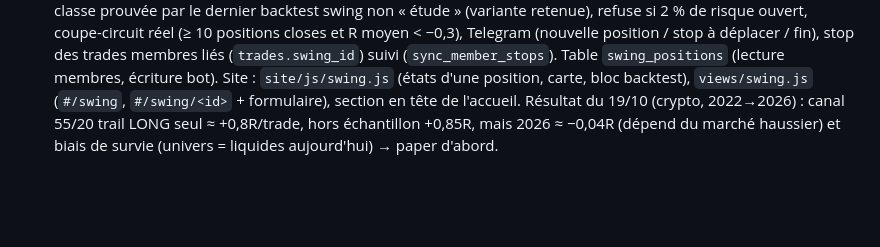
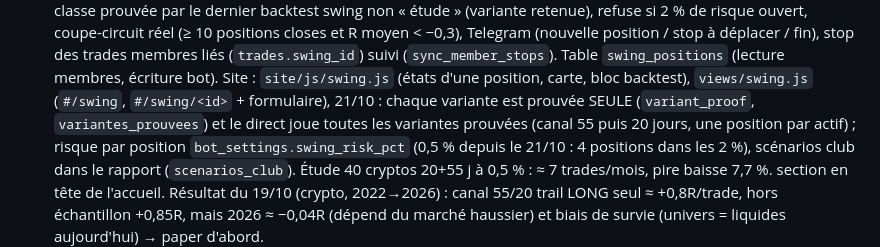
Before and after one commit to ice78x/loup-de-kraken, a Markdown page: CLAUDE.md, the part around the change. GitHub-like rendering; blank space fills up the shorter version.

Commit message:
Doc : swing 20+55 jours et risque 0,5 % par position
Co-Authored-By: Claude Opus 5.5 <noreply@anthropic.com>
Claude-Session: https://claude.ai/code/session_014ymV8bHzqhwZMLfAoR4NU4

```diff
--- a/CLAUDE.md
+++ b/CLAUDE.md
@@ -48,6 +48,9 @@ sorties courtes, verdict d'abord (🟢 / 🟡 / 🛑), pas de jargon non expliqu
   coupe-circuit réel (≥ 10 positions closes et R moyen < −0,3), Telegram (nouvelle position / stop à déplacer / fin),
   stop des trades membres liés (`trades.swing_id`) suivi (`sync_member_stops`). Table `swing_positions` (lecture membres, écriture bot).
   Site : `site/js/swing.js` (états d'une position, carte, bloc backtest), `views/swing.js` (`#/swing`, `#/swing/<id>` + formulaire),
+  21/10 : chaque variante est prouvée SEULE (`variant_proof`, `variantes_prouvees`) et le direct joue toutes les variantes prouvées
+  (canal 55 puis 20 jours, une position par actif) ; risque par position `bot_settings.swing_risk_pct` (0,5 % depuis le 21/10 : 4 positions
+  dans les 2 %), scénarios club dans le rapport (`scenarios_club`). Étude 40 cryptos 20+55 j à 0,5 % : ≈ 7 trades/mois, pire baisse 7,7 %.
   section en tête de l'accueil. Résultat du 19/10 (crypto, 2022→2026) : canal 55/20 trail LONG seul ≈ +0,8R/trade, hors échantillon
   +0,85R, mais 2026 ≈ −0,04R (dépend du marché haussier) et biais de survie (univers = liquides aujourd'hui) → paper d'abord.
 - **Backtest walk-forward** : `backtest/walkforward.py` (AVANT ancien moteur / APRÈS v2, edges appris seulement sur le passé, frais + glissement),
```
